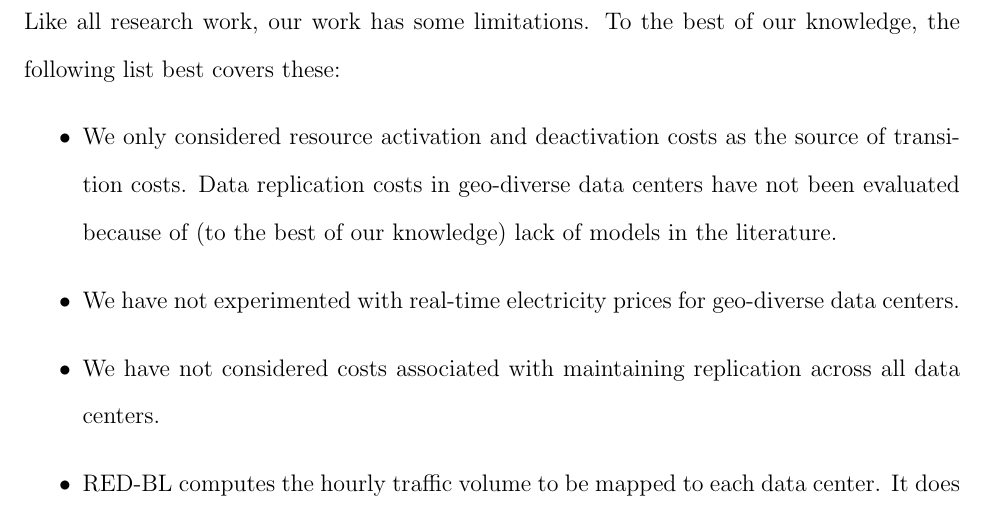
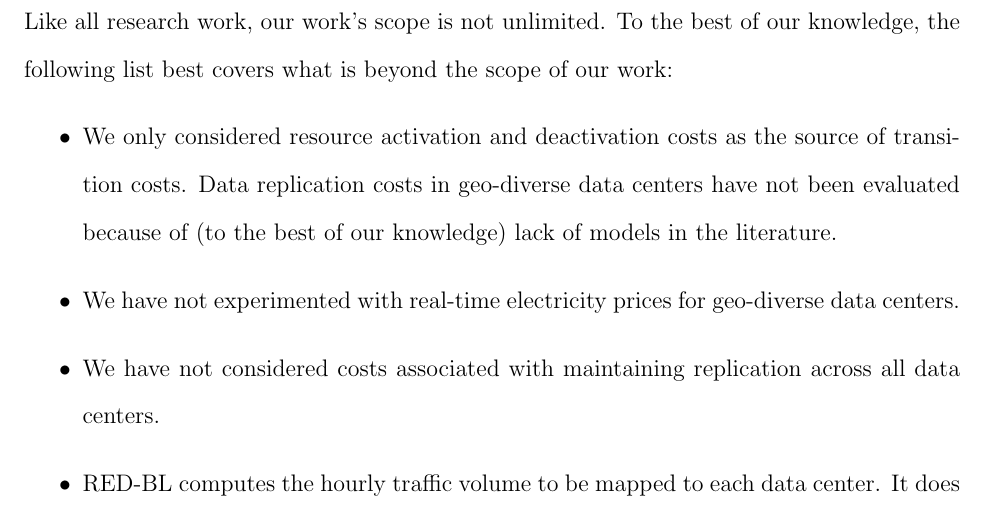
Before and after one commit to msaqib/Dissertation, a LaTeX thesis (Dissertation.tex, which reads sections/conclusionsChapter6.tex): part of page 118 of 130, cut so that both start at the same text. Compiled offline with pdfLaTeX.

Commit message:
Change limitations to scope
Changed the heading "Limitations of our work" to "Scope of our work"

```diff
--- a/sections/conclusionsChapter6.tex
+++ b/sections/conclusionsChapter6.tex
@@ -19,7 +19,7 @@ We represent the status (on or off) of network resources and the workload mapped
 \item We studied the sensitivity of the state trajectory problem to variations in the parameter values such as the magnitude of transition costs relative to the cost of a state in a single interval.
 \end{itemize}
 
-\section{Limitations} Like all research work, our work has some limitations. To the best of our knowledge, the following list best covers these:
+\section{Scope of our work} Like all research work, our work's scope is not unlimited. To the best of our knowledge, the following list best covers what is beyond the scope of our work:
 \begin{itemize}
 \item We only considered resource activation and deactivation costs as the source of transition costs. Data replication costs in geo-diverse data centers have not been evaluated because of (to the best of our knowledge) lack of models in the literature.
 \item We have not experimented with real-time electricity prices for geo-diverse data centers.
```
Also changed, not shown: Dissertation.pdf, 5 other files.
